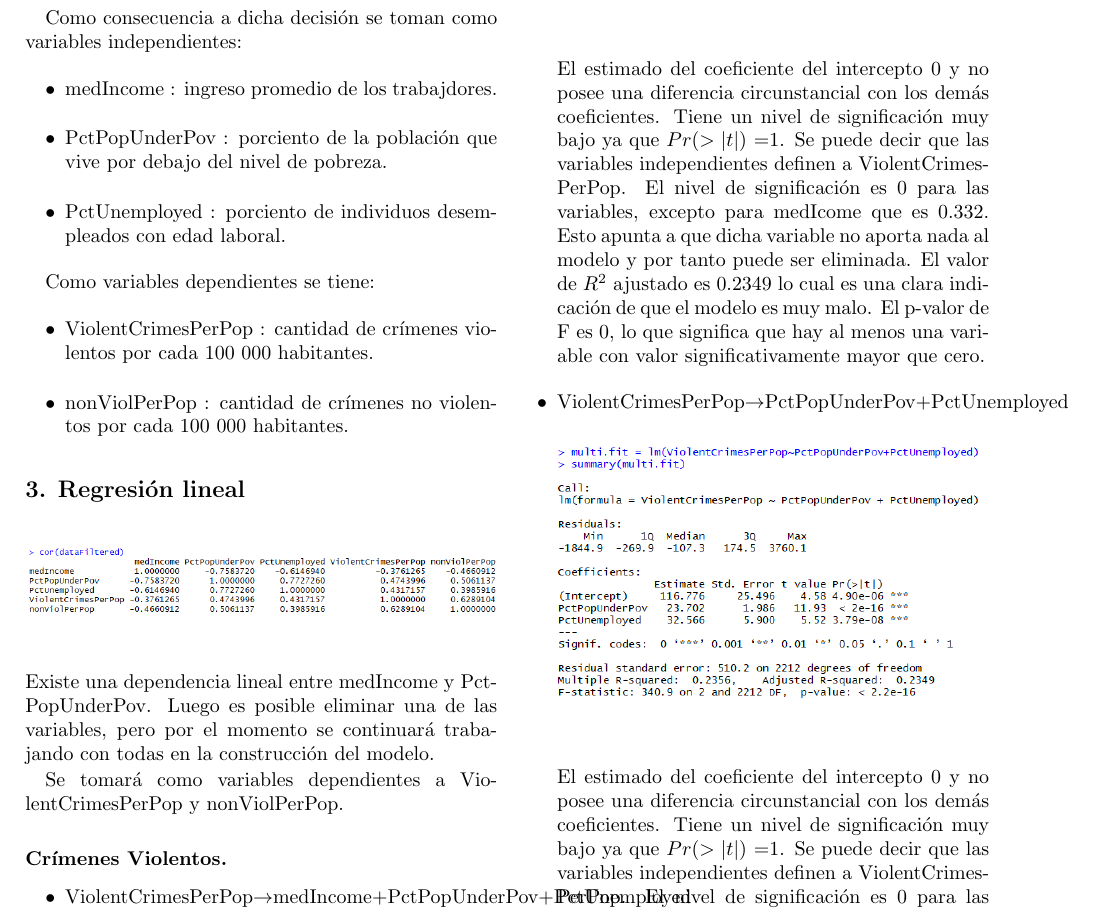
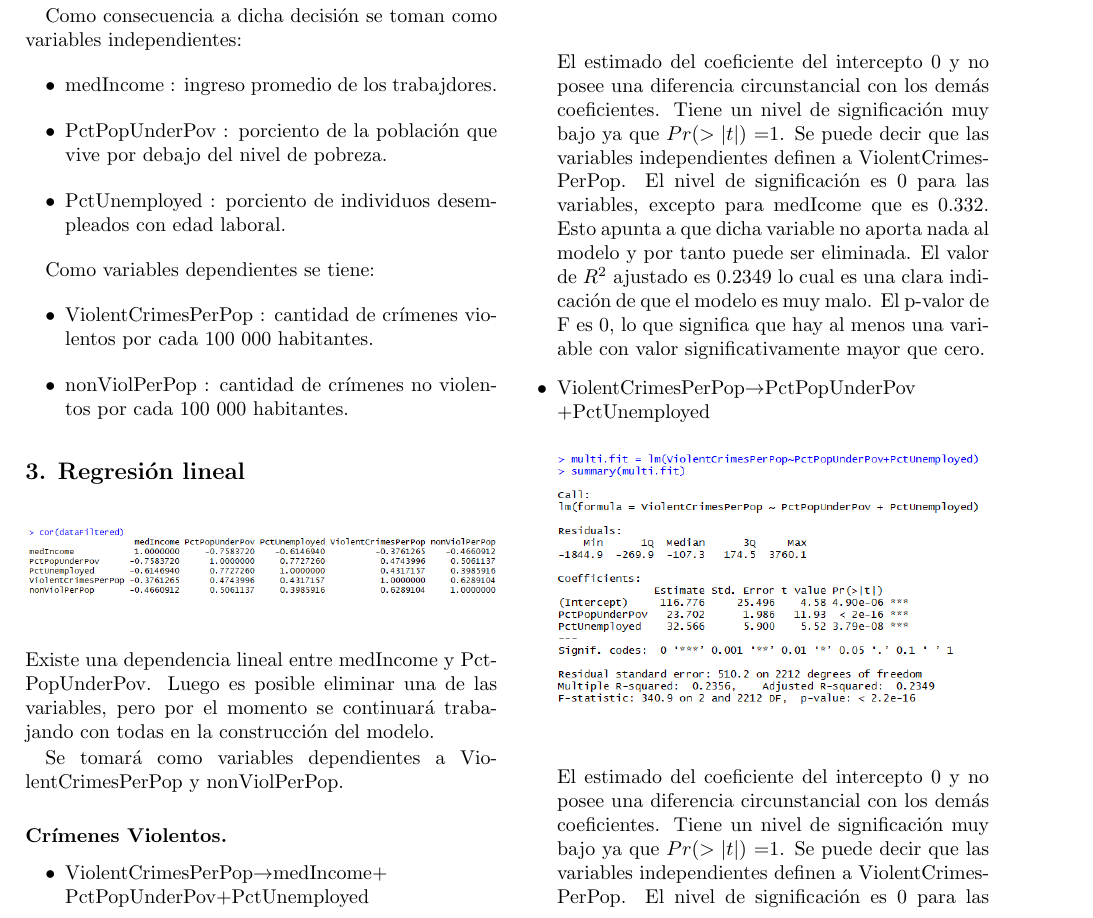
Before and after one commit to codersUP/statistics-project-2, a LaTeX document (Proyecto2.tex): part of page 1 of 5, cut so that both start at the same text. Compiled offline with pdfLaTeX.

Commit message:
informe fix

```diff
--- a/Proyecto2.tex
+++ b/Proyecto2.tex
@@ -188,7 +188,7 @@ la construcción del modelo.
 Se tomará como variables dependientes a ViolentCrimesPerPop y nonViolPerPop.
 \subsection*{Crímenes Violentos.}
 \begin{itemize}
-	\item {ViolentCrimesPerPop$\rightarrow$medIncome+PctPopUnderPov+PctUnemployed}
+	\item {ViolentCrimesPerPop$\rightarrow$medIncome+ \\ PctPopUnderPov+PctUnemployed}
 
 		% \begin{verbatim}
 		% 	> multi.fit = lm(ViolentCrimesPerPop~medIncome+PctPopUnderPov+PctUnemployed)
@@ -225,7 +225,7 @@ Se tomará como variables dependientes a ViolentCrimesPerPop y nonViolPerPop.
 	El estimado del coeficiente del intercepto 0 y no posee una diferencia circunstancial con los demás coeficientes. Tiene un nivel de significación muy bajo ya que  $Pr(> | t | )$ =1.
 	Se puede decir que las variables independientes definen a ViolentCrimesPerPop. El nivel de significación es 0 para las variables, excepto para medIcome que es 0.332. Esto apunta a que dicha variable no aporta nada al modelo y por tanto puede ser eliminada. El valor de $R^2$ ajustado es 0.2349 lo cual es una clara indicación de que el modelo es muy malo. El p-valor de F es 0, lo que significa que hay al menos una variable con valor significativamente mayor que cero.
 
-	\item {ViolentCrimesPerPop$\rightarrow$PctPopUnderPov+PctUnemployed}
+	\item {ViolentCrimesPerPop$\rightarrow$PctPopUnderPov \\ +PctUnemployed}
 
 		% \begin{verbatim}
 		% 	> multi.fit = lm(ViolentCrimesPerPop~PctPopUnderPov+PctUnemployed)
```
Also changed, not shown: Proyecto2.tex (2 more changed lines).
